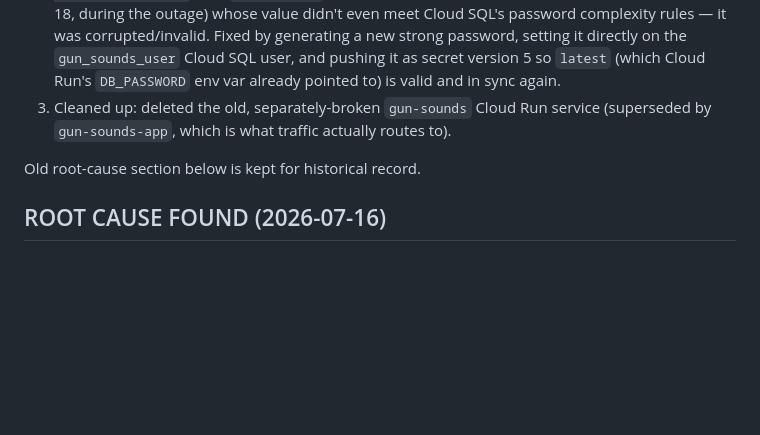
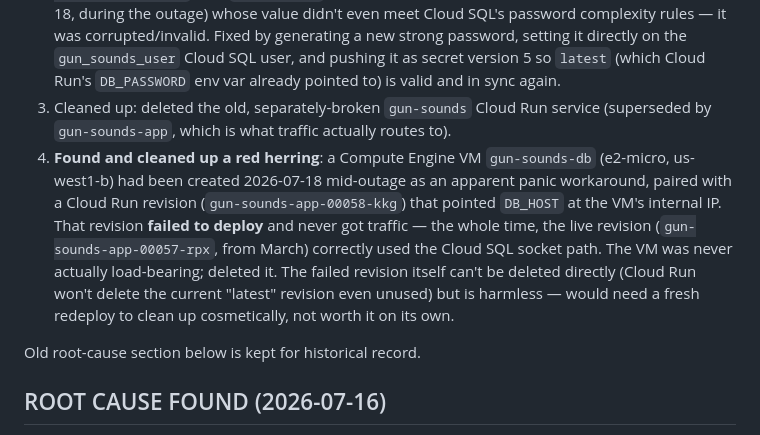
Before and after one commit to Zeddicus-Zul/djangoProject, a Markdown page: RECOVERY_CHECKLIST.md, the part around the change. GitHub-like rendering; blank space fills up the shorter version.

Commit message:
Document cleanup of abandoned VM from failed outage workaround
gun-sounds-db VM and its associated Cloud Run revision were a failed
panic-workaround attempt during the 2026-07-18 outage; never actually
served traffic. Deleted the VM.

Co-Authored-By: Claude Sonnet 5 <noreply@anthropic.com>

```diff
--- a/RECOVERY_CHECKLIST.md
+++ b/RECOVERY_CHECKLIST.md
@@ -10,6 +10,7 @@ Two stacked issues, fixed in order:
 1. **Billing** — instead of waiting on the Google Billing Support case, the user opened a brand-new billing account (`01F077-DBAE8D-961DBA`, "Portfolio Site") and it was linked directly to the project: `gcloud beta billing projects link portfoliosite-468605 --billing-account=01F077-DBAE8D-961DBA`. `billingEnabled` flipped to `true` immediately.
 2. **Cloud SQL password mismatch (newly surfaced, unrelated to billing)** — once billing was fixed, requests started failing with a *different* error: `password authentication failed for user "gun_sounds_user"`. The `db-password` Secret Manager secret had a version 4 (created 2026-07-18, during the outage) whose value didn't even meet Cloud SQL's password complexity rules — it was corrupted/invalid. Fixed by generating a new strong password, setting it directly on the `gun_sounds_user` Cloud SQL user, and pushing it as secret version 5 so `latest` (which Cloud Run's `DB_PASSWORD` env var already pointed to) is valid and in sync again.
 3. Cleaned up: deleted the old, separately-broken `gun-sounds` Cloud Run service (superseded by `gun-sounds-app`, which is what traffic actually routes to).
+4. **Found and cleaned up a red herring**: a Compute Engine VM `gun-sounds-db` (e2-micro, us-west1-b) had been created 2026-07-18 mid-outage as an apparent panic workaround, paired with a Cloud Run revision (`gun-sounds-app-00058-kkg`) that pointed `DB_HOST` at the VM's internal IP. That revision **failed to deploy** and never got traffic — the whole time, the live revision (`gun-sounds-app-00057-rpx`, from March) correctly used the Cloud SQL socket path. The VM was never actually load-bearing; deleted it. The failed revision itself can't be deleted directly (Cloud Run won't delete the current "latest" revision even unused) but is harmless — would need a fresh redeploy to clean up cosmetically, not worth it on its own.
 
 Old root-cause section below is kept for historical record.
 
```
